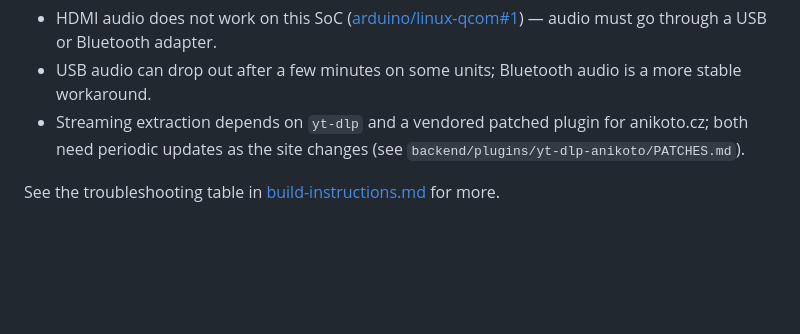
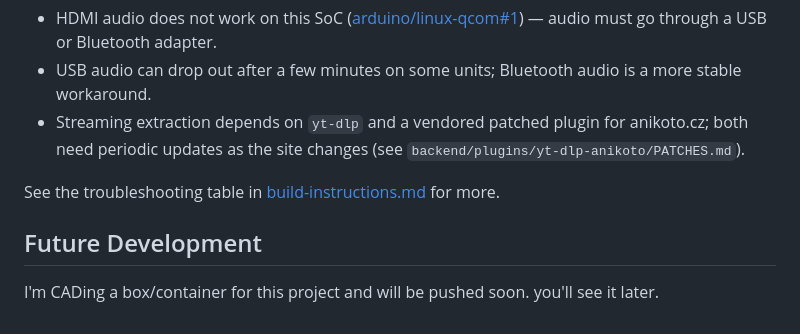
Before and after one commit to 54MDev/openAnime, a Markdown page: README.md, the part around the change. GitHub-like rendering; blank space fills up the shorter version.

```diff
--- a/README.md
+++ b/README.md
@@ -101,3 +101,6 @@ roadmap.md          Milestone-by-milestone build plan and status
 - Streaming extraction depends on `yt-dlp` and a vendored patched plugin for anikoto.cz; both need periodic updates as the site changes (see `backend/plugins/yt-dlp-anikoto/PATCHES.md`).
 
 See the troubleshooting table in [build-instructions.md](build-instructions.md) for more.
+
+## Future Development
+I'm CADing a box/container for this project and will be pushed soon. you'll see it later.
```
